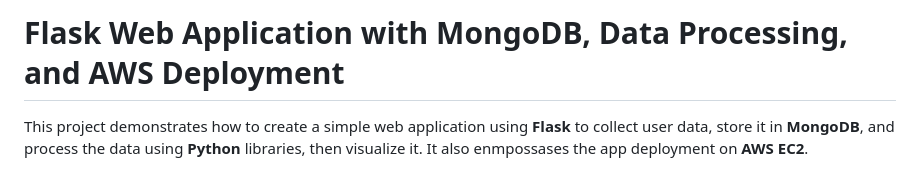
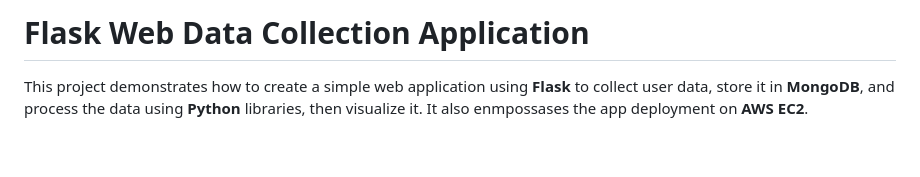
Before and after one commit to MugoDom/flask-data-collection-app, a Markdown page: README.md, the part around the change. Rendered like a GitHub page; blank space fills up the shorter version.

```diff
--- a/README.md
+++ b/README.md
@@ -1,5 +1,5 @@
 
-# Flask Web Application with MongoDB, Data Processing, and AWS Deployment
+# Flask Web Data Collection Application
 
 This project demonstrates how to create a simple web application using **Flask** to collect user data, store it in **MongoDB**, and process the data using **Python** libraries, then visualize it.
 It also enmpossases the app deployment on **AWS EC2**.
```
